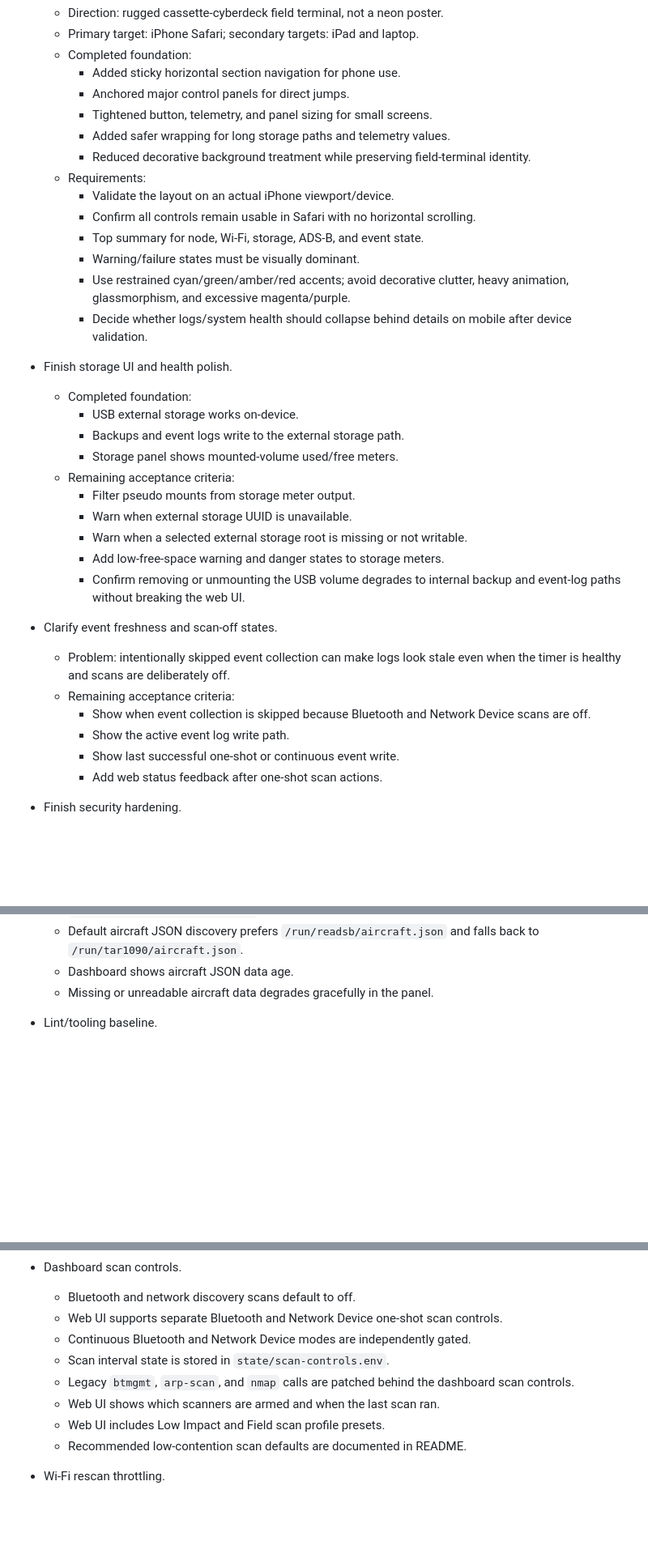
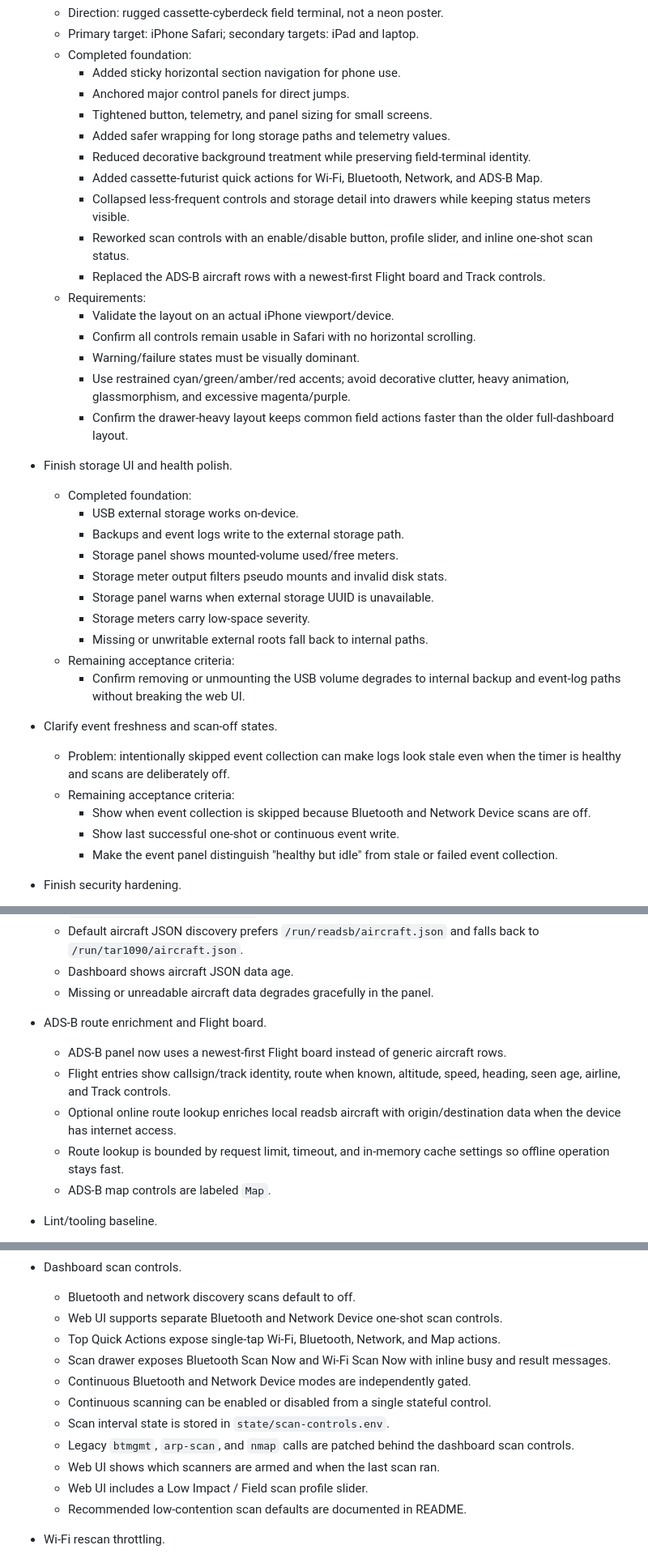
Before and after one commit to jfergs/gridrunner, a Markdown page: BACKLOG.md, 3 parts joined by grey strips. Shown at 81% size. Rendered like a GitHub page; blank space fills up the shorter version.

Commit message:
Update backlog and operator docs

```diff
--- a/BACKLOG.md
+++ b/BACKLOG.md
@@ -15,26 +15,33 @@ work here; roll up only the current priorities to the global backlog tracker.
     - Added safer wrapping for long storage paths and telemetry values.
     - Reduced decorative background treatment while preserving field-terminal
       identity.
+    - Added cassette-futurist quick actions for Wi-Fi, Bluetooth, Network, and
+      ADS-B Map.
+    - Collapsed less-frequent controls and storage detail into drawers while
+      keeping status meters visible.
+    - Reworked scan controls with an enable/disable button, profile slider, and
+      inline one-shot scan status.
+    - Replaced the ADS-B aircraft rows with a newest-first Flight board and
+      Track controls.
   - Requirements:
     - Validate the layout on an actual iPhone viewport/device.
     - Confirm all controls remain usable in Safari with no horizontal scrolling.
-    - Top summary for node, Wi-Fi, storage, ADS-B, and event state.
     - Warning/failure states must be visually dominant.
     - Use restrained cyan/green/amber/red accents; avoid decorative clutter,
       heavy animation, glassmorphism, and excessive magenta/purple.
-    - Decide whether logs/system health should collapse behind details on
-      mobile after device validation.
+    - Confirm the drawer-heavy layout keeps common field actions faster than the
+      older full-dashboard layout.
 
 - Finish storage UI and health polish.
   - Completed foundation:
     - USB external storage works on-device.
     - Backups and event logs write to the external storage path.
     - Storage panel shows mounted-volume used/free meters.
+    - Storage meter output filters pseudo mounts and invalid disk stats.
+    - Storage panel warns when external storage UUID is unavailable.
+    - Storage meters carry low-space severity.
+    - Missing or unwritable external roots fall back to internal paths.
   - Remaining acceptance criteria:
-    - Filter pseudo mounts from storage meter output.
-    - Warn when external storage UUID is unavailable.
-    - Warn when a selected external storage root is missing or not writable.
-    - Add low-free-space warning and danger states to storage meters.
     - Confirm removing or unmounting the USB volume degrades to internal backup
       and event-log paths without breaking the web UI.
 
@@ -44,9 +51,9 @@ work here; roll up only the current priorities to the global backlog tracker.
   - Remaining acceptance criteria:
     - Show when event collection is skipped because Bluetooth and Network Device
       scans are off.
-    - Show the active event log write path.
     - Show last successful one-shot or continuous event write.
-    - Add web status feedback after one-shot scan actions.
+    - Make the event panel distinguish "healthy but idle" from stale or failed
+      event collection.
 
 - Finish security hardening.
   - Completed foundation:
@@ -98,6 +107,17 @@ work here; roll up only the current priorities to the global backlog tracker.
     falls back to `/run/tar1090/aircraft.json`.
   - Dashboard shows aircraft JSON data age.
   - Missing or unreadable aircraft data degrades gracefully in the panel.
+
+- ADS-B route enrichment and Flight board.
+  - ADS-B panel now uses a newest-first Flight board instead of generic
+    aircraft rows.
+  - Flight entries show callsign/track identity, route when known, altitude,
+    speed, heading, seen age, airline, and Track controls.
+  - Optional online route lookup enriches local readsb aircraft with
+    origin/destination data when the device has internet access.
+  - Route lookup is bounded by request limit, timeout, and in-memory cache
+    settings so offline operation stays fast.
+  - ADS-B map controls are labeled `Map`.
 
 - Lint/tooling baseline.
   - `ruff` is installed in `web/.venv`.
@@ -201,12 +221,18 @@ work here; roll up only the current priorities to the global backlog tracker.
 - Dashboard scan controls.
   - Bluetooth and network discovery scans default to off.
   - Web UI supports separate Bluetooth and Network Device one-shot scan controls.
+  - Top Quick Actions expose single-tap Wi-Fi, Bluetooth, Network, and Map
+    actions.
+  - Scan drawer exposes Bluetooth Scan Now and Wi-Fi Scan Now with inline busy
+    and result messages.
   - Continuous Bluetooth and Network Device modes are independently gated.
+  - Continuous scanning can be enabled or disabled from a single stateful
+    control.
   - Scan interval state is stored in `state/scan-controls.env`.
   - Legacy `btmgmt`, `arp-scan`, and `nmap` calls are patched behind the
     dashboard scan controls.
   - Web UI shows which scanners are armed and when the last scan ran.
-  - Web UI includes Low Impact and Field scan profile presets.
+  - Web UI includes a Low Impact / Field scan profile slider.
   - Recommended low-contention scan defaults are documented in README.
 
 - Wi-Fi rescan throttling.
```
Also changed, not shown: other parts of BACKLOG.md (+7 -4 lines), README.md (+20 -5 lines).
